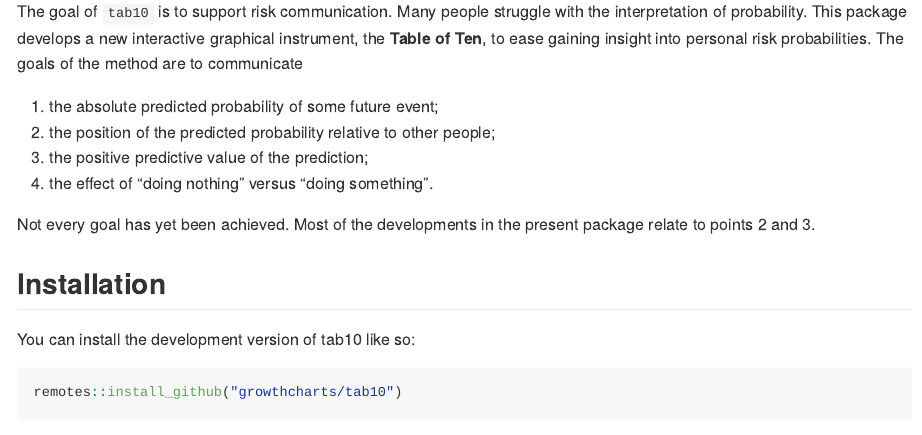
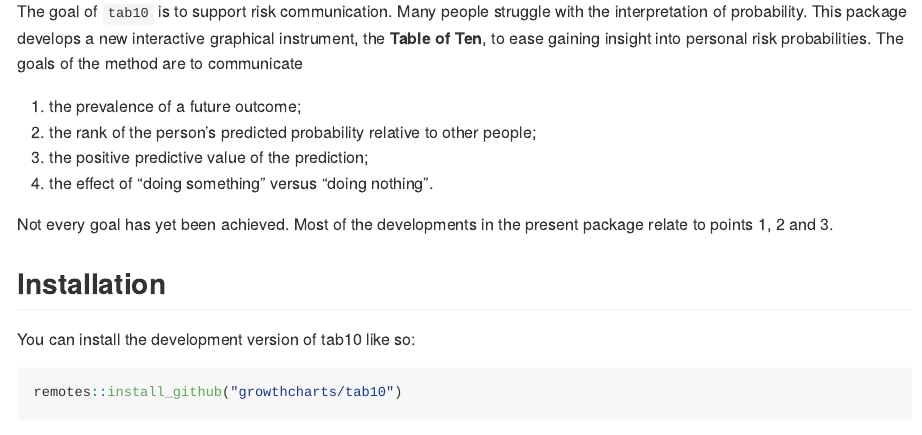
Before and after one commit to growthcharts/tab10, an R Markdown document (README.Rmd): the page in a window 1100 px wide, from 110 px down. The pictures show the output file README.md that the author committed with the source, drawn offline in the style of GitHub.

Commit message:
Update README

```diff
--- a/README.Rmd
+++ b/README.Rmd
@@ -20,12 +20,12 @@ knitr::opts_chunk$set(
 
 The goal of `tab10` is to support risk communication. Many people struggle with the interpretation of probability. This package develops a new interactive graphical instrument, the **Table of Ten**, to ease gaining insight into personal risk probabilities. The goals of the method are to communicate
 
-1. the absolute predicted probability of some future event;
-2. the position of the predicted probability relative to other people;
+1. the prevalence of a future outcome;
+2. the rank of the person's predicted probability relative to other people;
 3. the positive predictive value of the prediction;
-4. the effect of "doing nothing" versus "doing something".
+4. the effect of "doing something" versus "doing nothing".
 
-Not every goal has yet been achieved. Most of the developments in the present package relate to points 2 and 3.
+Not every goal has yet been achieved. Most of the developments in the present package relate to points 1, 2 and 3.
 
 ## Installation
 
```
Also changed, not shown: README.md, 2 other files.
